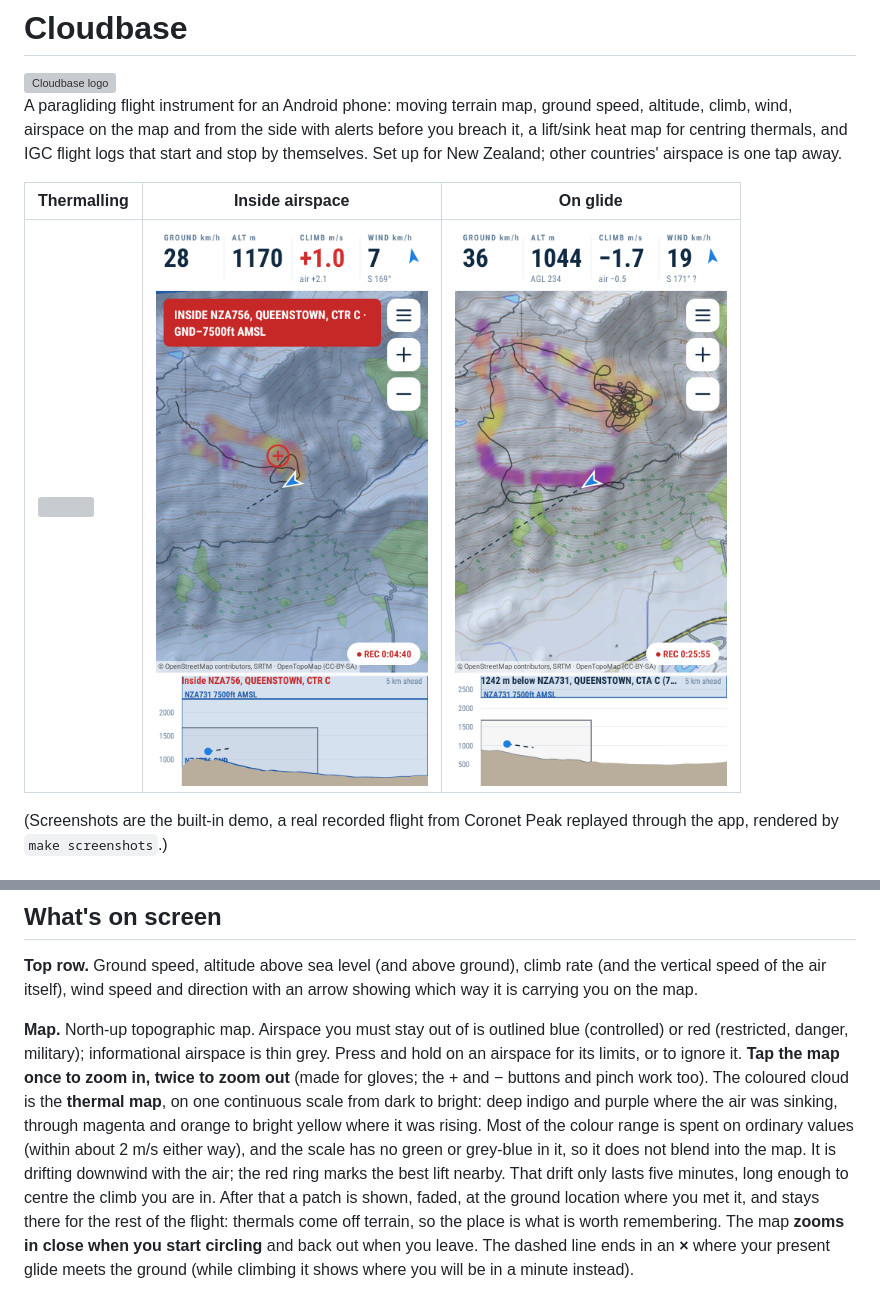
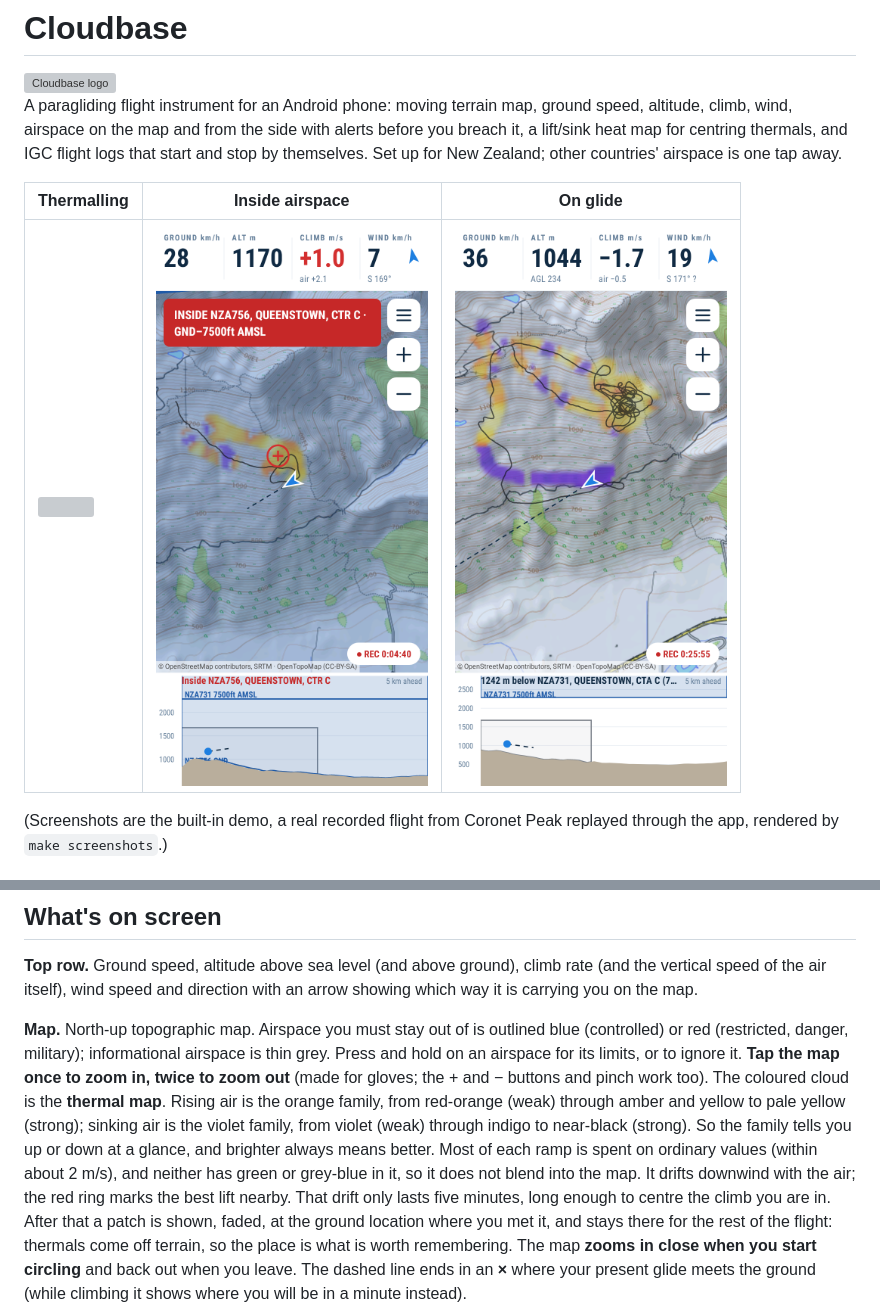
Before and after one commit to lewinfox/cloudbase, a Markdown page: README.md, 2 parts joined by grey strips. GitHub-like rendering; pictures changed too: docs/screenshots/2-inside-airspace.png, docs/screenshots/3-glide-to-ground.png; grey boxes are pictures that could not be loaded.

```diff
--- a/README.md
+++ b/README.md
@@ -40,11 +40,12 @@ is carrying you on the map.
 **Map.** North-up topographic map. Airspace you must stay out of is outlined blue (controlled)
 or red (restricted, danger, military); informational airspace is thin grey. Press and hold on an
 airspace for its limits, or to ignore it. **Tap the map once to zoom in, twice to zoom out**
-(made for gloves; the + and − buttons and pinch work too). The coloured cloud is the **thermal map**, on one continuous scale
-from dark to bright: deep indigo and purple where the air was sinking, through magenta and
-orange to bright yellow where it was rising. Most of the colour range is spent on ordinary
-values (within about 2 m/s either way), and the scale has no green or grey-blue in it, so it
-does not blend into the map. It is drifting downwind with the air; the red ring marks the best lift nearby. That drift only lasts
+(made for gloves; the + and − buttons and pinch work too). The coloured cloud is the **thermal map**. Rising air is the
+orange family, from red-orange (weak) through amber and yellow to pale yellow (strong); sinking
+air is the violet family, from violet (weak) through indigo to near-black (strong). So the
+family tells you up or down at a glance, and brighter always means better. Most of each ramp is
+spent on ordinary values (within about 2 m/s), and neither has green or grey-blue in it, so it
+does not blend into the map. It drifts downwind with the air; the red ring marks the best lift nearby. That drift only lasts
 five minutes, long enough to centre the climb you are in. After that a patch is shown, faded,
 at the ground location where you met it, and stays there for the rest of the flight: thermals
 come off terrain, so the place is what is worth remembering. The map **zooms in close when you start circling** and back out when you leave.
```
Also changed, not shown: docs/screenshots/8-menu.png, 4 other files.
